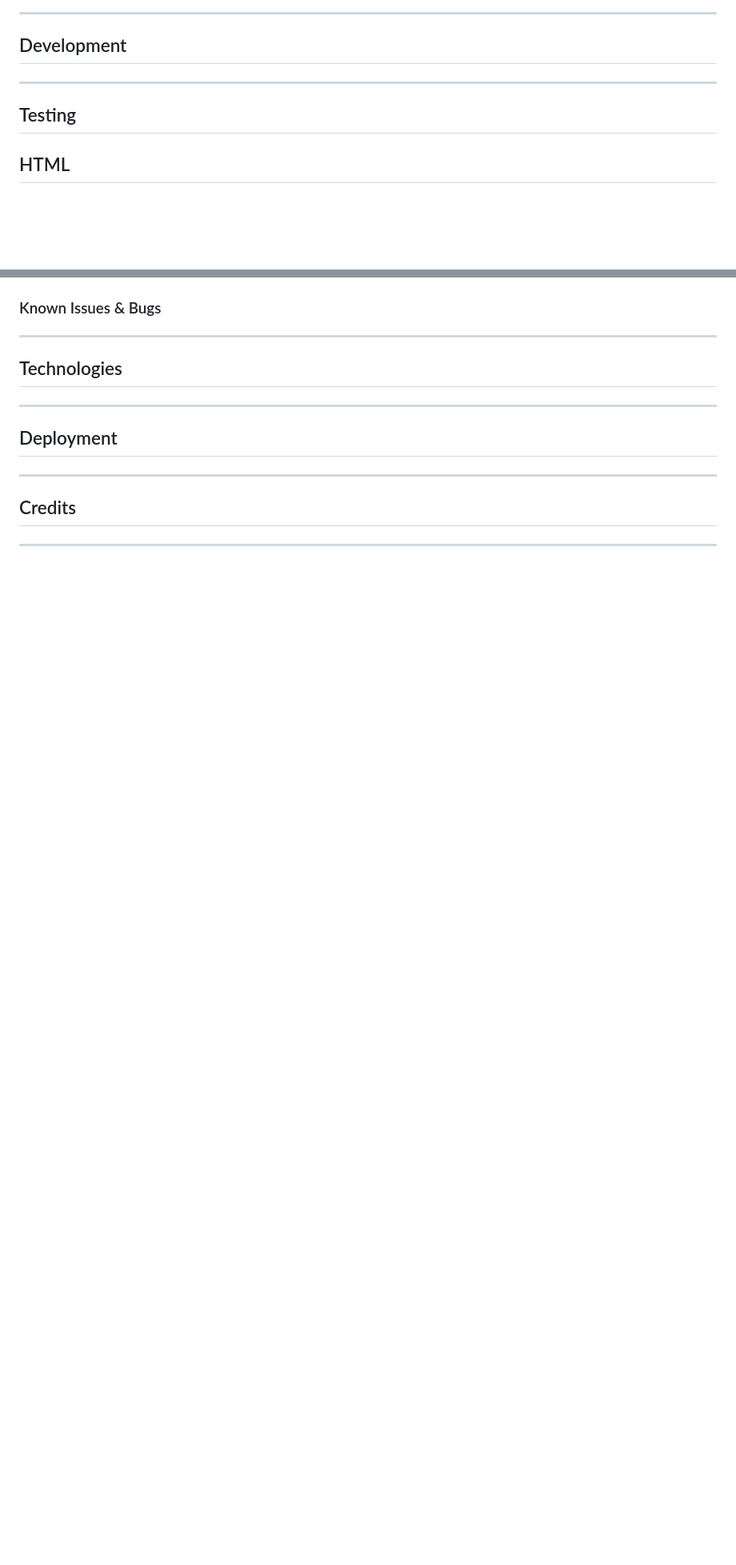
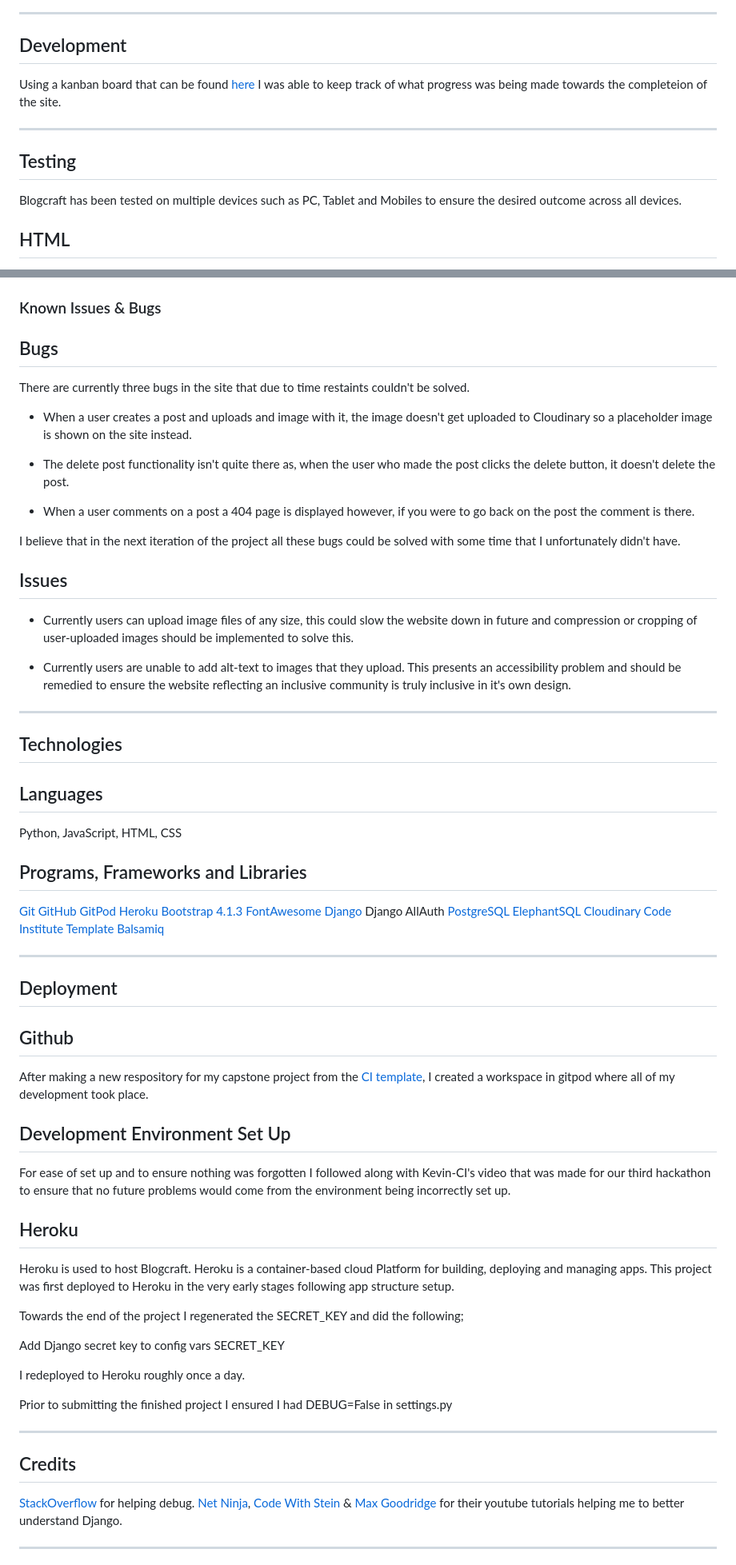
Before and after one commit to Bethan-McKenzie/BlogCraft, a Markdown page: README.md, 2 parts joined by grey strips. Shown: that part at 80% size. GitHub-like rendering; blank space fills up the shorter version.

```diff
--- a/README.md
+++ b/README.md
@@ -122,9 +122,13 @@ All images used throughout the site are completely copyright free as they came f
 
 ## Development
 
+Using a kanban board that can be found [here](https://github.com/users/Bethan-McKenzie/projects/2/views/1) I was able to keep track of what progress was being made towards the completeion of the site.
+
 <hr>
 
 ## Testing
+
+Blogcraft has been tested on multiple devices such as PC, Tablet and Mobiles to ensure the desired outcome across all devices.
 
 ## HTML
 [The Markup Validation Service](https://validator.w3.org) was used to check the validation and compliancy of all my pages. There was an issue brought up on the My Profile page with the efit my profile button however, due to time constraints it couldn't be changed and will be changed in the next iteration to meet HTML standards.
@@ -151,15 +157,76 @@ Blogcraft has been checked on multiple browsers such as Safari, Google Chrome an
 ### Known Issues & Bugs
+
+## Bugs
+
+There are currently three bugs in the site that due to time restaints couldn't be solved.
+
+- When a user creates a post and uploads and image with it, the image doesn't get uploaded to Cloudinary so a placeholder image is shown on the site instead.
+
+- The delete post functionality isn't quite there as, when the user who made the post clicks the delete button, it doesn't delete the post.
+
+- When a user comments on a post a 404 page is displayed however, if you were to go back on the post the comment is there.
+
+I believe that in the next iteration of the project all these bugs could be solved with some time that I unfortunately didn't have.
+
+## Issues
+
+- Currently users can upload image files of any size, this could slow the website down in future and compression or cropping of user-uploaded images should be implemented to solve this.
+
+- Currently users are unable to add alt-text to images that they upload. This presents an accessibility problem and should be remedied to ensure the website reflecting an inclusive community is truly inclusive in it's own design.
 
 <hr>
 
 ## Technologies
 
+## Languages
+
+Python, JavaScript, HTML, CSS
+
+## Programs, Frameworks and Libraries
+
+[Git](https://git-scm.com)
+[GitHub](https://github.com)
+[GitPod](https://dashboard.heroku.com/apps)
+[Heroku](https://dashboard.heroku.com/apps)
+[Bootstrap 4.1.3](https://getbootstrap.com/docs/4.1/getting-started/introduction/)
+[FontAwesome](https://getbootstrap.com/docs/4.1/getting-started/introduction/)
+[Django](https://www.djangoproject.com)
+Django AllAuth
+[PostgreSQL](https://www.postgresql.org)
+[ElephantSQL](https://www.elephantsql.com)
+[Cloudinary](https://cloudinary.com)
+[Code Institute Template](https://github.com/Code-Institute-Org/gitpod-full-template)
+[Balsamiq](https://balsamiq.com)
+
 <hr>
 
 ## Deployment
+
+## Github
+
+After making a new respository for my capstone project from the [CI template](https://github.com/Code-Institute-Org/gitpod-full-template), I created a workspace in gitpod where all of my development took place.
+
+## Development Environment Set Up
+
+For ease of set up and to ensure nothing was forgotten I followed along with Kevin-CI's video that was made for our third hackathon to ensure that no future problems would come from the environment being incorrectly set up.
+
+## Heroku
+
+Heroku is used to host Blogcraft. Heroku is a container-based cloud Platform for building, deploying and managing apps. This project was first deployed to Heroku in the very early stages following app structure setup.
+
+Towards the end of the project I regenerated the SECRET_KEY and did the following;
+
+Add Django secret key to config vars SECRET_KEY
+
+I redeployed to Heroku roughly once a day.
+
+Prior to submitting the finished project I ensured I had DEBUG=False in settings.py
 
 <hr>
 
 ## Credits
 
+[StackOverflow](https://stackoverflow.com) for helping debug.
+[Net Ninja](https://www.youtube.com/@NetNinja), [Code With Stein](https://www.youtube.com/@CodeWithStein) & [Max Goodridge](https://www.youtube.com/@MaxGoodridgeTech) for their youtube tutorials helping me to better understand Django.
+
 <hr>
```
Also changed, not shown: other parts of README.md (+14 -0 lines).
